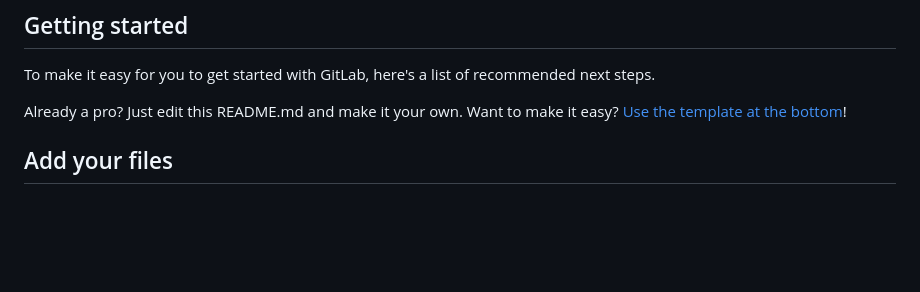
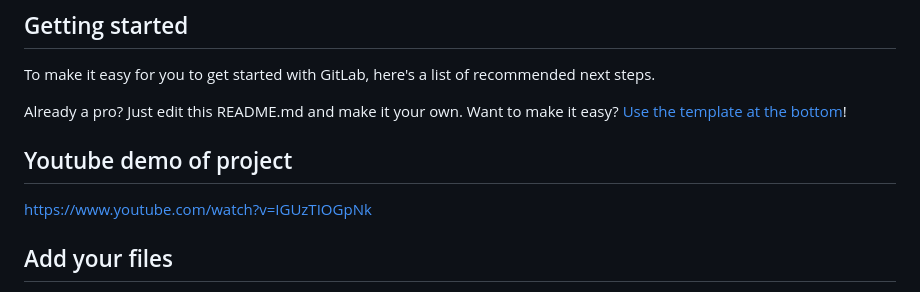
Before and after one commit to AugustExner/Local-RAG-LLM-vs-Local-Search-engine, a Markdown page: README.md, the part around the change. Drawn GitHub-style; blank space fills up the shorter version.

Commit message:
Added youtube link to README

```diff
--- a/README.md
+++ b/README.md
@@ -7,6 +7,9 @@
 To make it easy for you to get started with GitLab, here's a list of recommended next steps.
 
 Already a pro? Just edit this README.md and make it your own. Want to make it easy? [Use the template at the bottom](#editing-this-readme)!
+
+## Youtube demo of project
+https://www.youtube.com/watch?v=IGUzTIOGpNk
 
 ## Add your files
 
```
